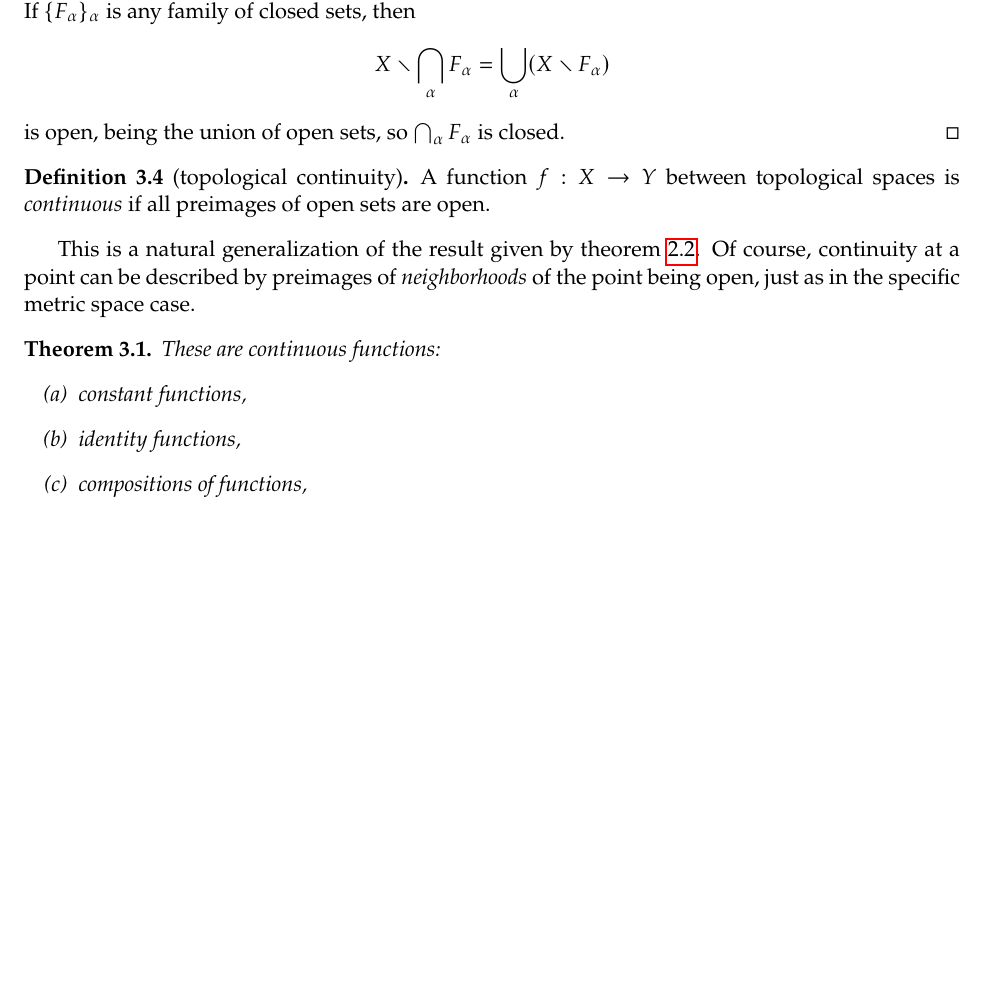
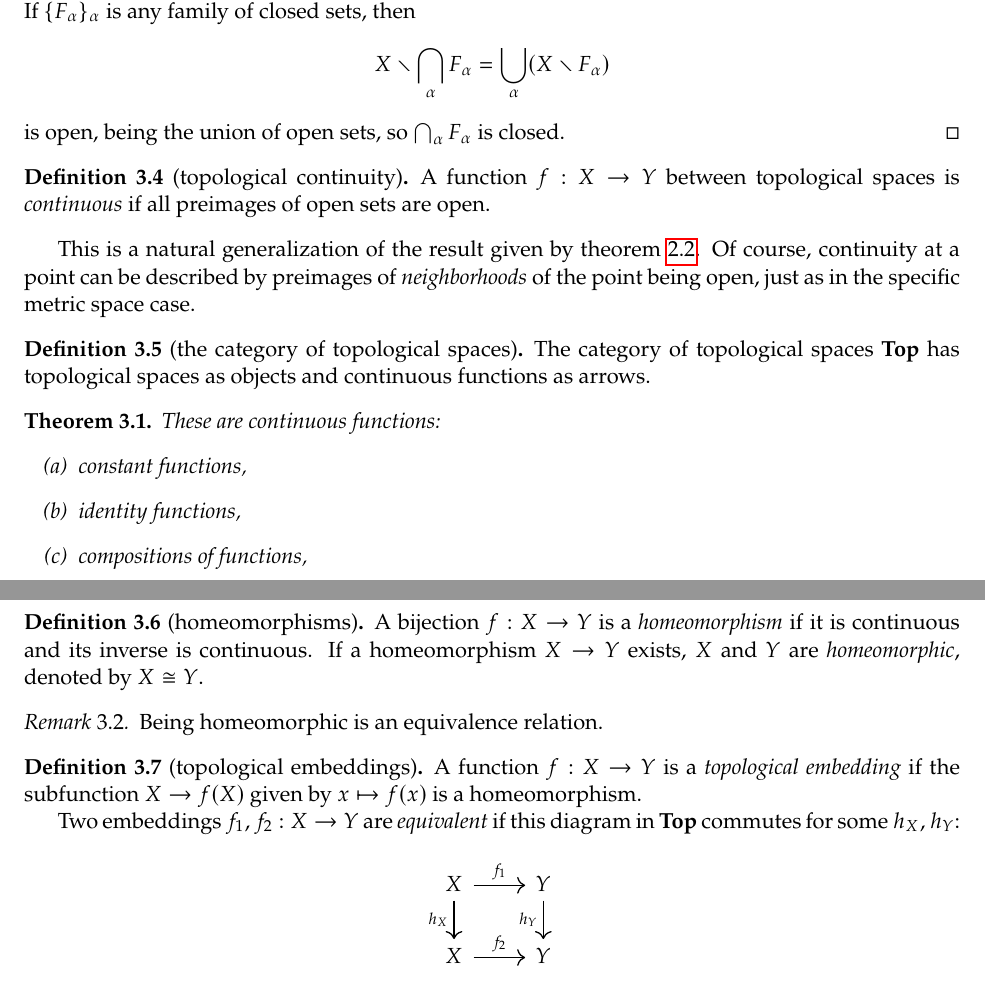
Before and after one commit to qiuzhu0/qiuzhu0.github.io, a LaTeX document (documents/intro-topology/intro-topology.tex): part of page 4 of 4 before the commit and two parts of pages 4 and 5 of 5 after it, the two joined at a grey line, cut so that both start at the same text, the shorter picture padded with empty space. Compiled offline with pdfLaTeX.

Commit message:
homeomorphism

```diff
--- a/documents/intro-topology/intro-topology.tex
+++ b/documents/intro-topology/intro-topology.tex
@@ -4,6 +4,7 @@
 \usepackage{amsmath, amssymb, amsthm}
 \usepackage{newpxtext, newpxmath}
 \usepackage{hyperref, cleveref}
+\usepackage{tikz-cd}
 
 \newtheorem{theorem}{Theorem}[section]
 \newtheorem{lemma}{Lemma}[section]
@@ -208,6 +209,10 @@ These notes introduce general topology and some topics of algebraic topology sui
 
 This is a natural generalization of the result given by \cref{contpreimage}. Of course, continuity at a point can be described by preimages of \emph{neighborhoods} of the point being open, just as in the specific metric space case.
 
+\begin{definition}[the category of topological spaces]
+    The category of topological spaces $\mathbf{Top}$ has topological spaces as objects and continuous functions as arrows.
+\end{definition}
+
 \begin{theorem}
     These are continuous functions:
     \begin{enumerate}[(a)]
@@ -232,4 +237,26 @@ This is a natural generalization of the result given by \cref{contpreimage}. Of
     \end{enumerate}
 \end{proof}
 
+\begin{definition}[homeomorphisms]
+    A bijection $f : X \to Y$ is a \emph{homeomorphism} if it is continuous and its inverse is continuous. If a homeomorphism $X \to Y$ exists, $X$ and $Y$ are \emph{homeomorphic}, denoted by $X \cong Y$.
+\end{definition}
+
+\begin{remark}
+    Being homeomorphic is an equivalence relation.
+\end{remark}
+
+\begin{definition}[topological embeddings]
+    A function $f : X \to Y$ is a \emph{topological embedding} if the subfunction $X \to f(X)$ given by $x \mapsto f(x)$ is a homeomorphism.
+
+    Two embeddings $f_1, f_2 : X \to Y$ are \emph{equivalent} if this diagram in $\mathbf{Top}$ commutes for some $h_X, h_Y$:
+    \[\begin{tikzcd}
+        X & Y \\
+        X & Y
+        \arrow["{f_1}", from=1-1, to=1-2]
+        \arrow["{h_X}"', from=1-1, to=2-1]
+        \arrow["{h_Y}"', from=1-2, to=2-2]
+        \arrow["{f_2}", from=2-1, to=2-2]
+    \end{tikzcd}\]
+\end{definition}
+
 \end{document}
```
Also changed, not shown: documents/intro-topology/intro-topology.pdf, documents/intro-topology/tg-1.pdf (deleted), documents/intro-topology/tg-2.pdf (deleted), documents/intro-topology/tg-3.pdf (deleted), documents/intro-topology/tg-4.pdf (deleted), 15 other files.
